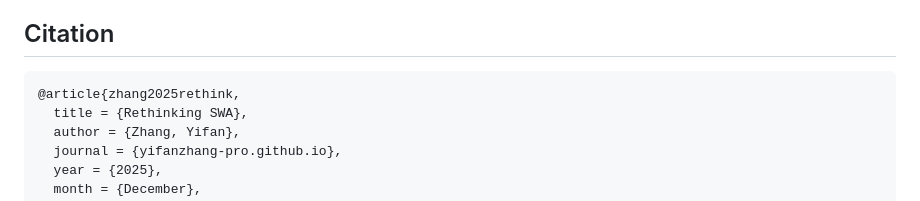
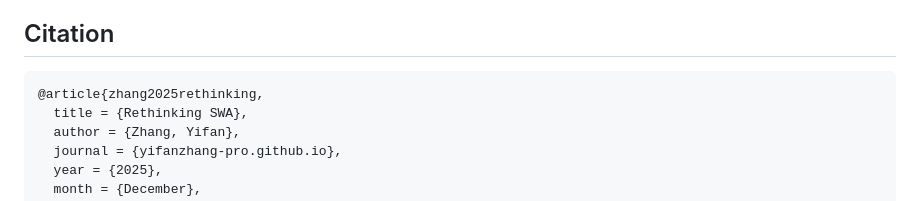
Before and after one commit to yifanzhang-pro/Rethinking-SWA, a Markdown page: README.md, the part around the change. GitHub-like rendering.

````diff
--- a/README.md
+++ b/README.md
@@ -113,7 +113,7 @@ If you want a one-line mental model: ShortConv is to ShortSWA what modern conv (
 ## Citation
 
 ```bibtex
-@article{zhang2025rethink,
+@article{zhang2025rethinking,
   title = {Rethinking SWA},
   author = {Zhang, Yifan},
   journal = {yifanzhang-pro.github.io},
````
